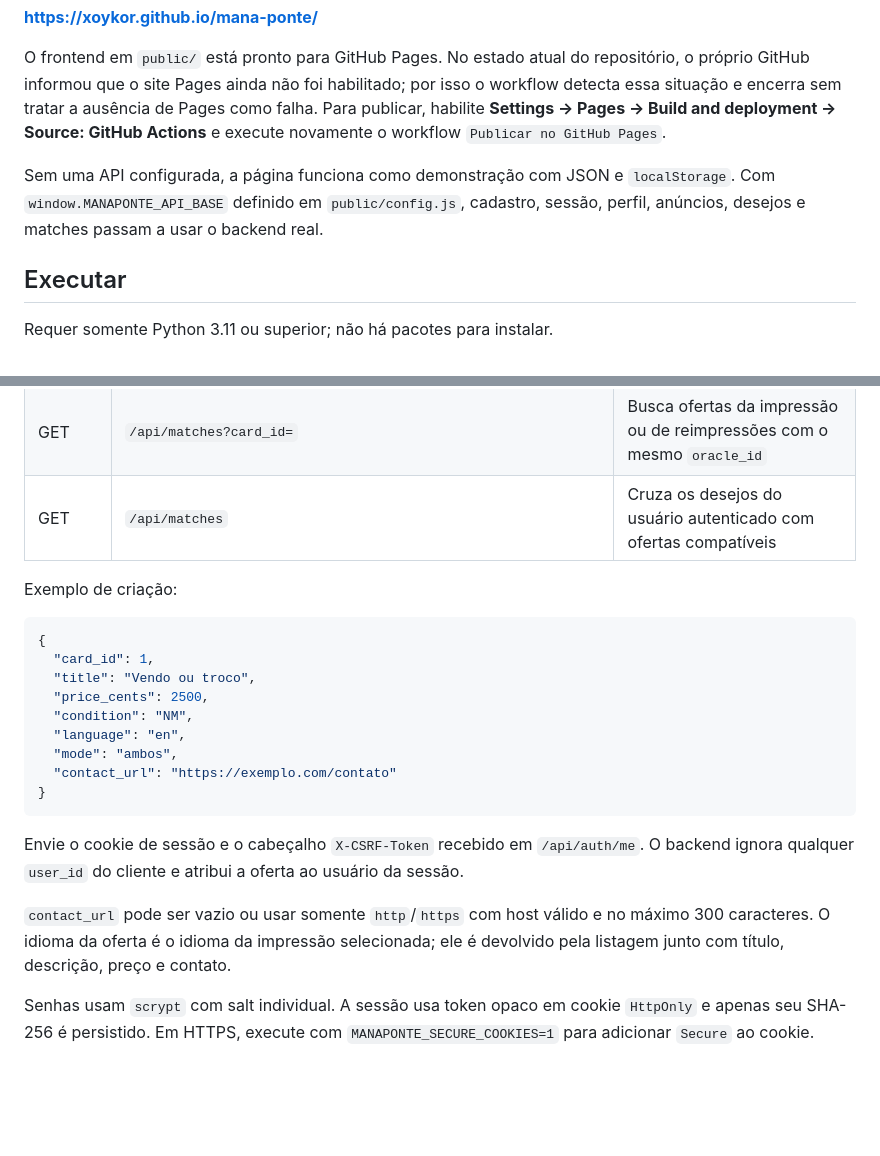
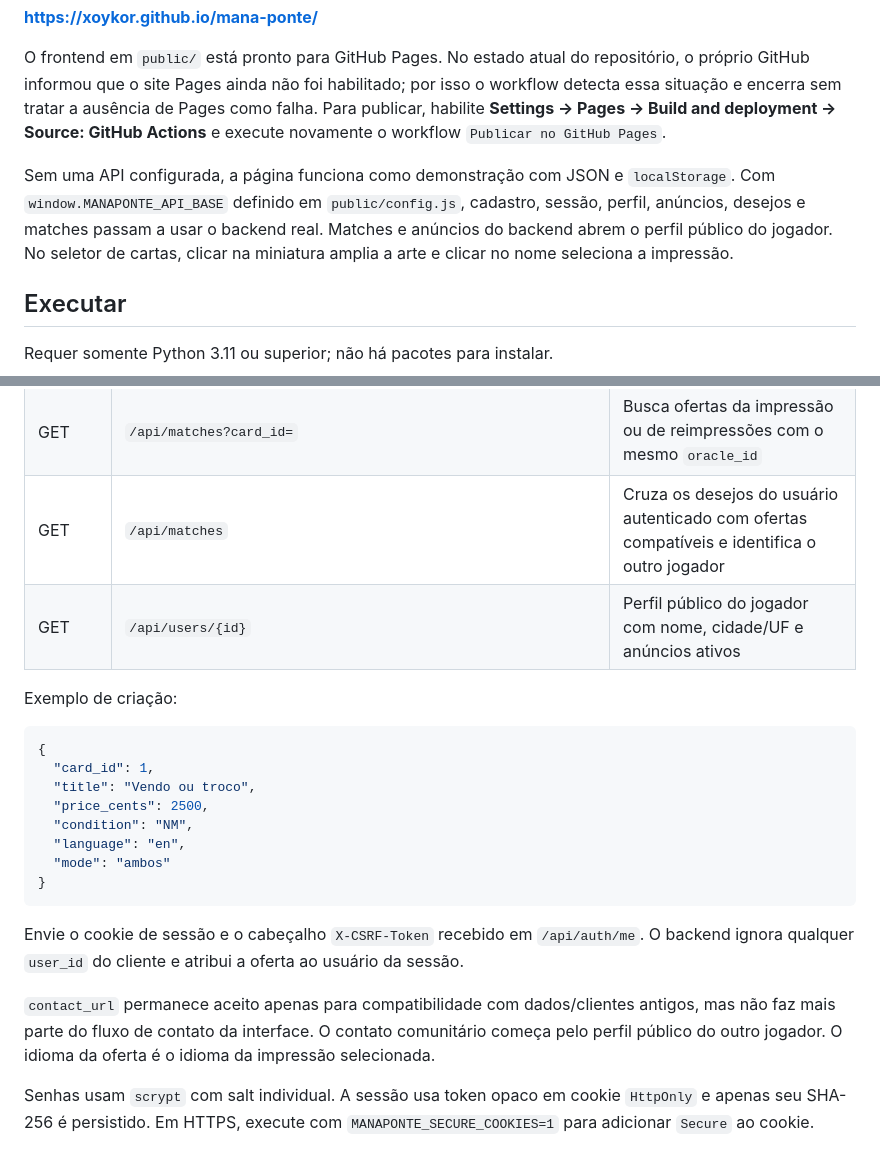
Before and after one commit to xoykor/mana-ponte, a Markdown page: README.md, 2 parts joined by grey strips. Drawn GitHub-style; blank space fills up the shorter version.

Commit message:
docs: describe profile contact and card preview

````diff
--- a/README.md
+++ b/README.md
@@ -10,7 +10,7 @@ URL prevista quando Pages estiver habilitado:
 
 O frontend em `public/` está pronto para GitHub Pages. No estado atual do repositório, o próprio GitHub informou que o site Pages ainda não foi habilitado; por isso o workflow detecta essa situação e encerra sem tratar a ausência de Pages como falha. Para publicar, habilite **Settings → Pages → Build and deployment → Source: GitHub Actions** e execute novamente o workflow `Publicar no GitHub Pages`.
 
-Sem uma API configurada, a página funciona como demonstração com JSON e `localStorage`. Com `window.MANAPONTE_API_BASE` definido em `public/config.js`, cadastro, sessão, perfil, anúncios, desejos e matches passam a usar o backend real.
+Sem uma API configurada, a página funciona como demonstração com JSON e `localStorage`. Com `window.MANAPONTE_API_BASE` definido em `public/config.js`, cadastro, sessão, perfil, anúncios, desejos e matches passam a usar o backend real. Matches e anúncios do backend abrem o perfil público do jogador. No seletor de cartas, clicar na miniatura amplia a arte e clicar no nome seleciona a impressão.
 
 ## Executar
 
@@ -87,7 +87,8 @@ Quando uma busca da API tem três ou mais caracteres, o ManaPonte também consul
 | POST | `/api/wants` | Cria ou atualiza um desejo; exige sessão e CSRF |
 | DELETE | `/api/wants/{id}` | Remove um desejo do próprio usuário; exige sessão e CSRF |
 | GET | `/api/matches?card_id=` | Busca ofertas da impressão ou de reimpressões com o mesmo `oracle_id` |
-| GET | `/api/matches` | Cruza os desejos do usuário autenticado com ofertas compatíveis |
+| GET | `/api/matches` | Cruza os desejos do usuário autenticado com ofertas compatíveis e identifica o outro jogador |
+| GET | `/api/users/{id}` | Perfil público do jogador com nome, cidade/UF e anúncios ativos |
 
 Exemplo de criação:
 
@@ -98,16 +99,13 @@ Exemplo de criação:
   "price_cents": 2500,
   "condition": "NM",
   "language": "en",
-  "mode": "ambos",
-  "contact_url": "https://exemplo.com/contato"
+  "mode": "ambos"
 }
 ```
 
 Envie o cookie de sessão e o cabeçalho `X-CSRF-Token` recebido em `/api/auth/me`. O backend ignora qualquer `user_id` do cliente e atribui a oferta ao usuário da sessão.
 
-`contact_url` pode ser vazio ou usar somente `http`/`https` com host válido e no
-máximo 300 caracteres. O idioma da oferta é o idioma da impressão selecionada;
-ele é devolvido pela listagem junto com título, descrição, preço e contato.
+`contact_url` permanece aceito apenas para compatibilidade com dados/clientes antigos, mas não faz mais parte do fluxo de contato da interface. O contato comunitário começa pelo perfil público do outro jogador. O idioma da oferta é o idioma da impressão selecionada.
 
 Senhas usam `scrypt` com salt individual. A sessão usa token opaco em cookie `HttpOnly` e apenas seu SHA-256 é persistido. Em HTTPS, execute com `MANAPONTE_SECURE_COOKIES=1` para adicionar `Secure` ao cookie.
 
````
